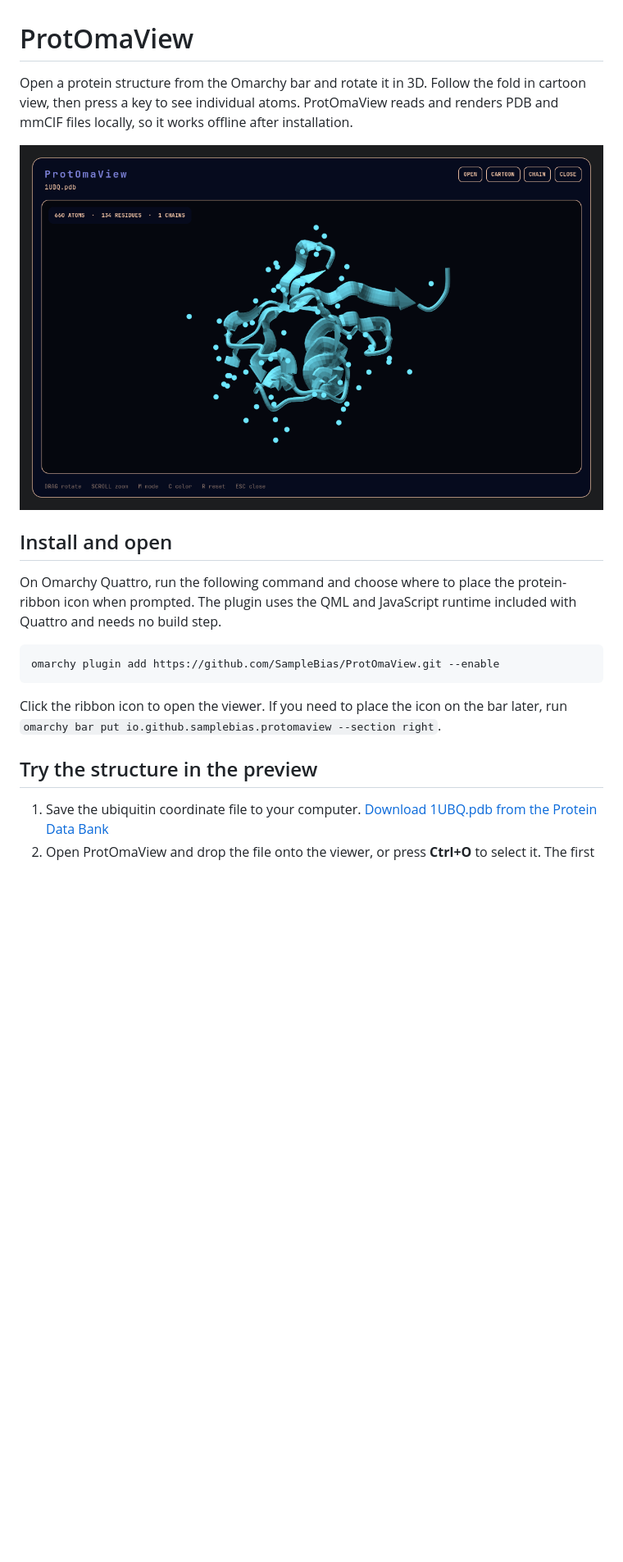
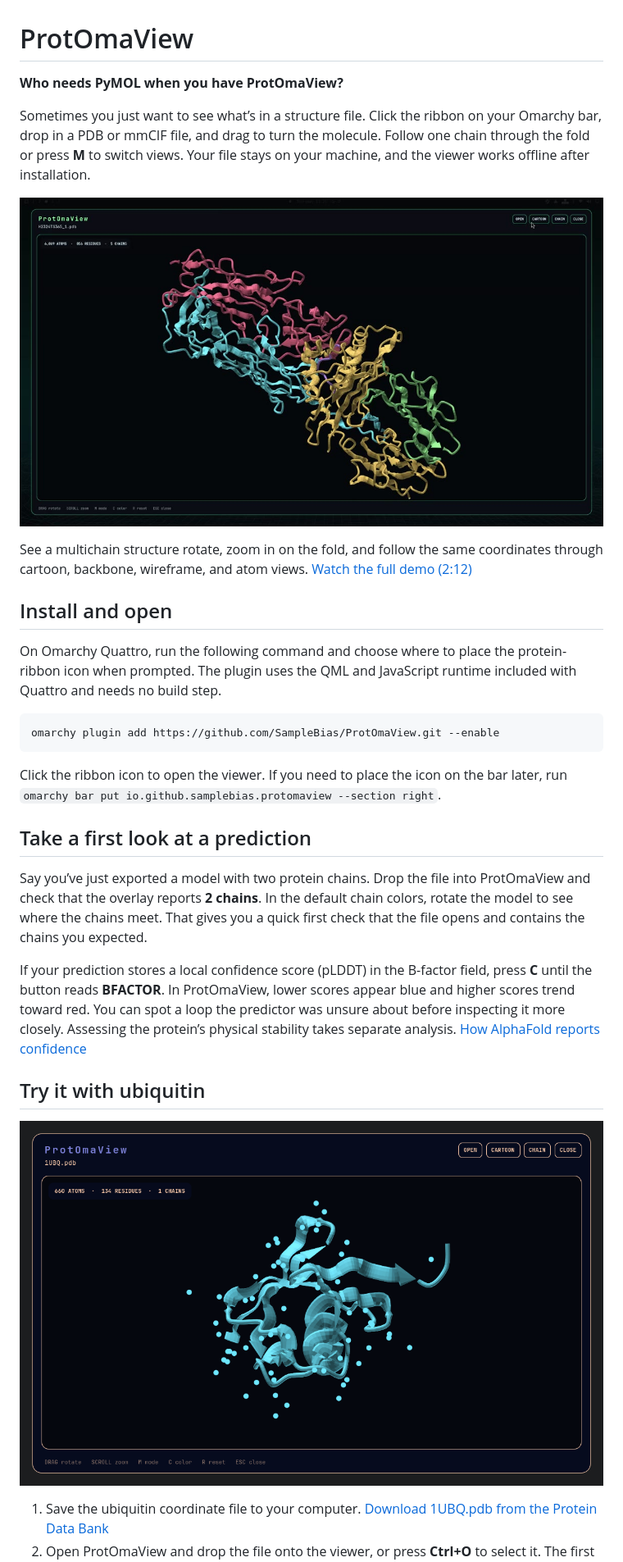
Before and after one commit to SampleBias/ProtOmaView, a Markdown page: README.md, the part around the change. Shown at 82% size. Rendered like a GitHub page; pictures changed too: assets/demo-cover.jpg (added); blank space fills up the shorter version.

Commit message:
Show the full demo and a quick protein prediction walkthrough

```diff
--- a/README.md
+++ b/README.md
@@ -1,8 +1,12 @@
 # ProtOmaView
 
-Open a protein structure from the Omarchy bar and rotate it in 3D. Follow the fold in cartoon view, then press a key to see individual atoms. ProtOmaView reads and renders PDB and mmCIF files locally, so it works offline after installation.
+**Who needs PyMOL when you have ProtOmaView?**
 
-![Human ubiquitin in ProtOmaView’s cartoon view, with a coiled helix and arrows tracing the beta sheet](preview.png)
+Sometimes you just want to see what’s in a structure file. Click the ribbon on your Omarchy bar, drop in a PDB or mmCIF file, and drag to turn the molecule. Follow one chain through the fold or press **M** to switch views. Your file stays on your machine, and the viewer works offline after installation.
+
+[![Play the demo showing five protein chains in cartoon view in ProtOmaView](assets/demo-cover.jpg)](https://samplebias.github.io/ProtOmaView/)
+
+See a multichain structure rotate, zoom in on the fold, and follow the same coordinates through cartoon, backbone, wireframe, and atom views. [Watch the full demo (2:12)](https://samplebias.github.io/ProtOmaView/)
 
 ## Install and open
 
@@ -14,7 +18,15 @@ omarchy plugin add https://github.com/SampleBias/ProtOmaView.git --enable
 
 Click the ribbon icon to open the viewer. If you need to place the icon on the bar later, run `omarchy bar put io.github.samplebias.protomaview --section right`.
 
-## Try the structure in the preview
+## Take a first look at a prediction
+
+Say you’ve just exported a model with two protein chains. Drop the file into ProtOmaView and check that the overlay reports **2 chains**. In the default chain colors, rotate the model to see where the chains meet. That gives you a quick first check that the file opens and contains the chains you expected.
+
+If your prediction stores a local confidence score (pLDDT) in the B-factor field, press **C** until the button reads **BFACTOR**. In ProtOmaView, lower scores appear blue and higher scores trend toward red. You can spot a loop the predictor was unsure about before inspecting it more closely. Assessing the protein’s physical stability takes separate analysis. [How AlphaFold reports confidence](https://alphafold.ebi.ac.uk/faq)
+
+## Try it with ubiquitin
+
+![Human ubiquitin in ProtOmaView’s cartoon view, with a coiled helix and arrows tracing the beta sheet](preview.png)
 
 1. Save the ubiquitin coordinate file to your computer. [Download 1UBQ.pdb from the Protein Data Bank](https://files.rcsb.org/download/1UBQ.pdb)
 2. Open ProtOmaView and drop the file onto the viewer, or press **Ctrl+O** to select it. The first view shows the protein fold. Drag to see the helix from the side and scroll to zoom in on the sheet arrows.
```
